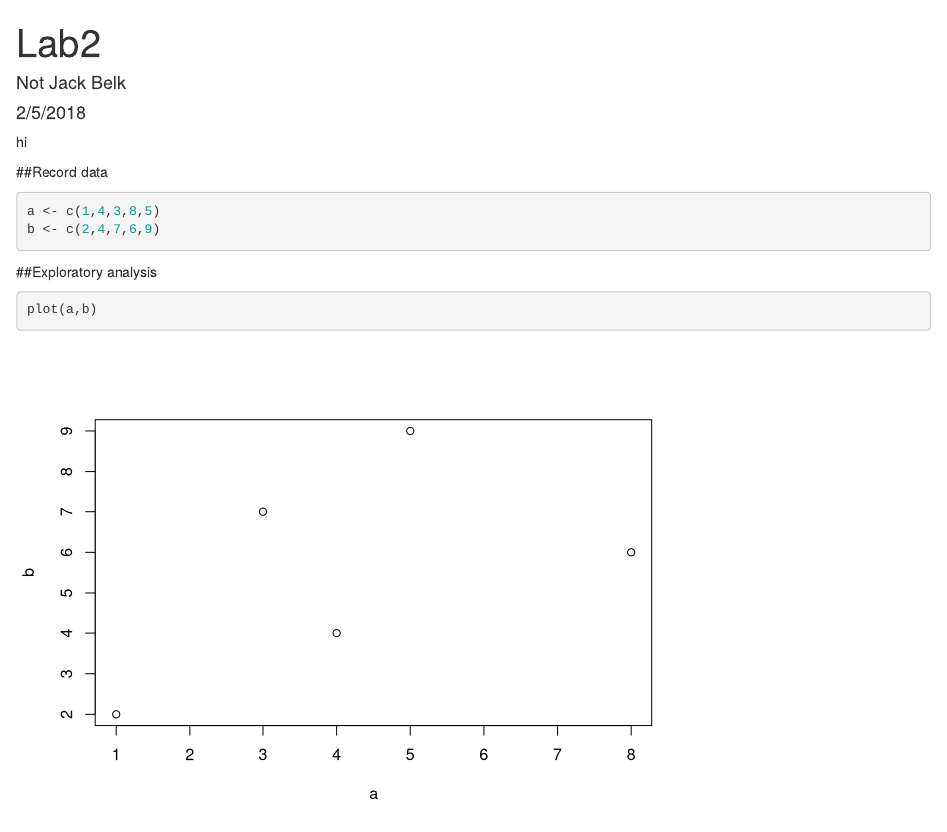
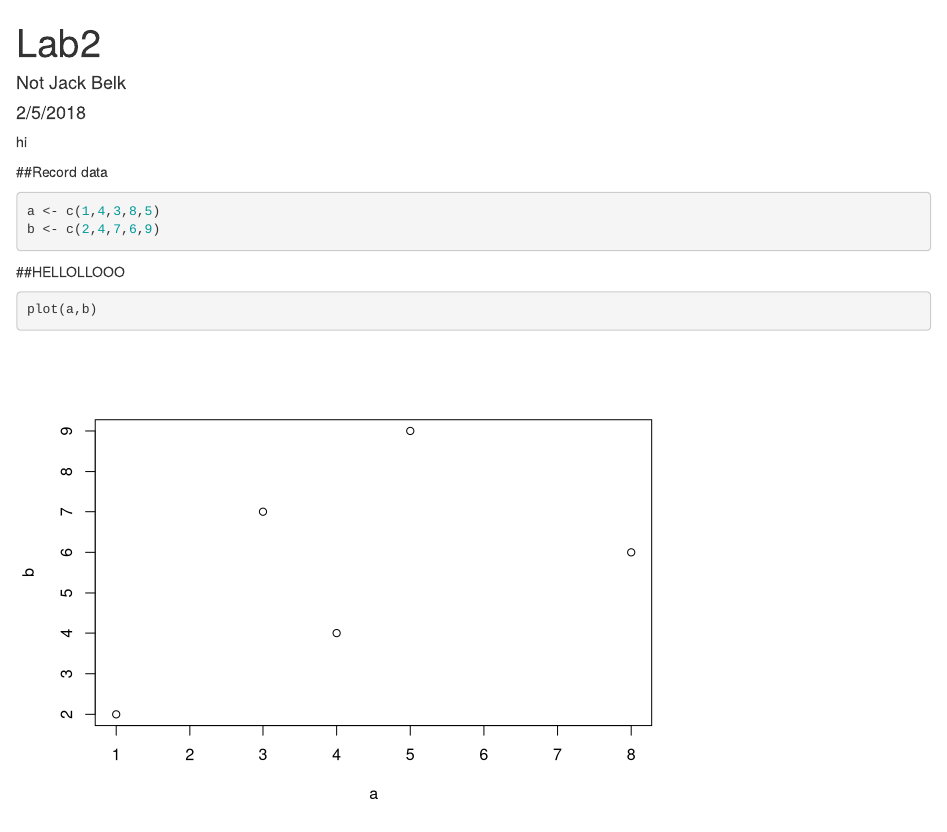
Before and after one commit to jackbelk15/stunning-potato, an R Markdown document (Pringles.Rmd): the page in a window 1100 px wide, from its top. Rendered offline with R 4.5, knitr and Pandoc, with nearby package versions.

````diff
--- a/Pringles.Rmd
+++ b/Pringles.Rmd
@@ -16,8 +16,7 @@
 b <- c(2,4,7,6,9)
 
 ```
-
-##Exploratory analysis
+##HELLOLLOOO
 
 ```{r}
 plot(a,b)
````
